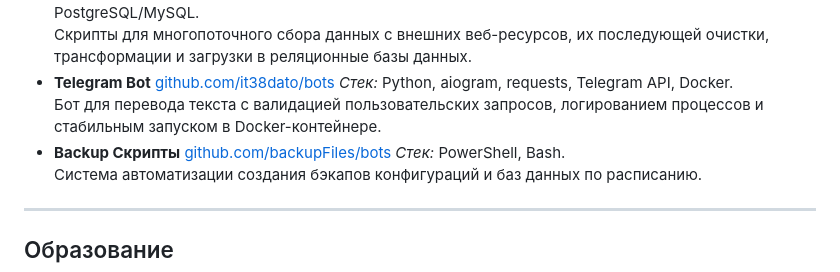
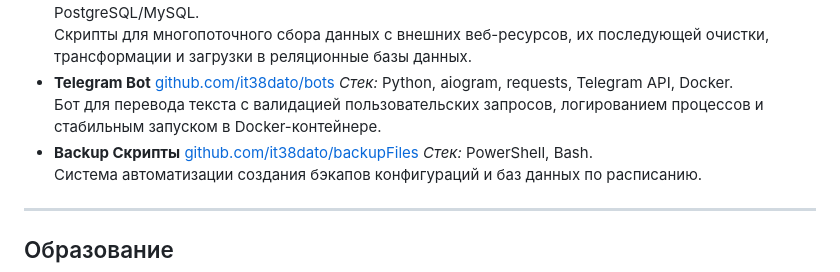
Before and after one commit to it38dato/it38dato, a Markdown page: README.md, the part around the change. Rendered like a GitHub page.

Commit message:
correct link project

```diff
--- a/README.md
+++ b/README.md
@@ -72,7 +72,7 @@ Backend-разработчик, специалист по базам данны
 * **Telegram Bot** [github.com/it38dato/bots](https://github.com/it38dato/bots)
   *Стек:* Python, aiogram, requests, Telegram API, Docker.
   Бот для перевода текста с валидацией пользовательских запросов, логированием процессов и стабильным запуском в Docker-контейнере.
-* **Backup Скрипты** [github.com/backupFiles/bots](https://github.com/it38dato/backupFiles)
+* **Backup Скрипты** [github.com/it38dato/backupFiles](https://github.com/it38dato/backupFiles)
   *Стек:* PowerShell, Bash.
   Система автоматизации создания бэкапов конфигураций и баз данных по расписанию.
 
```
